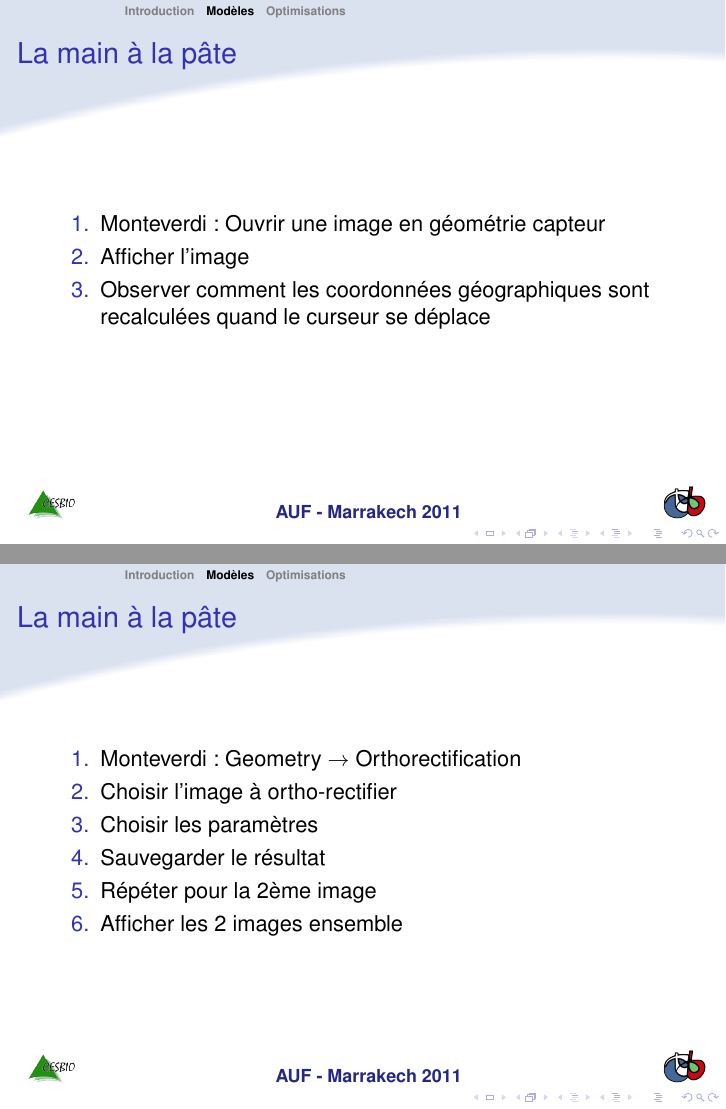
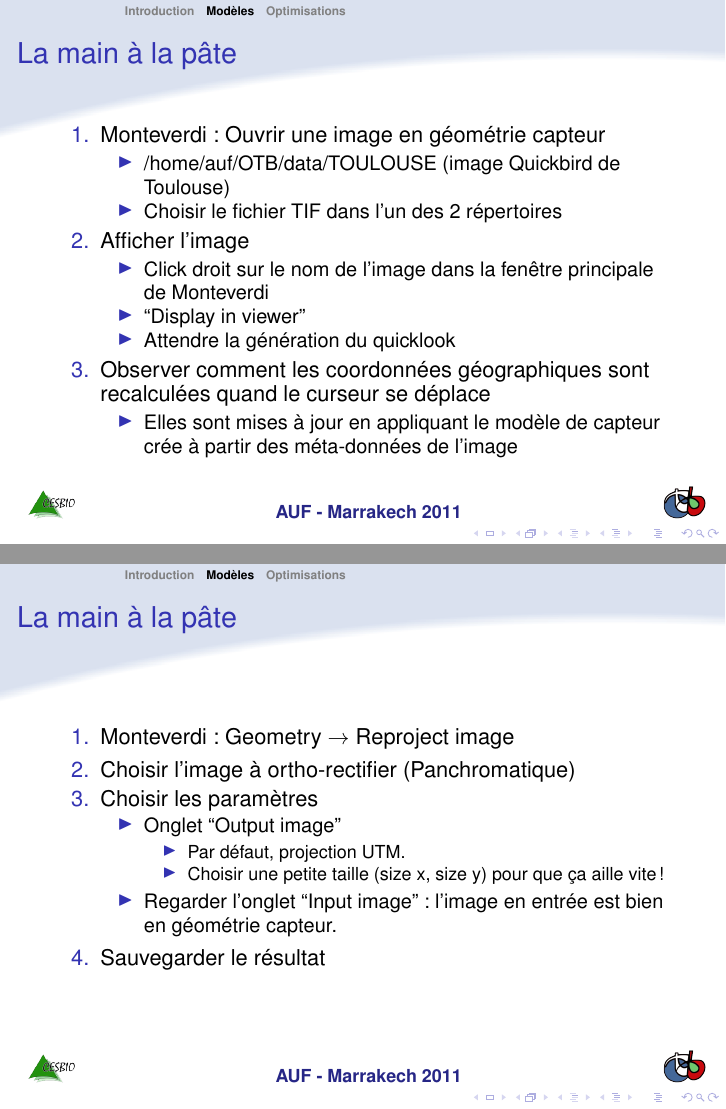
Before and after one commit to orfeotoolbox/OTB-Documents, LaTeX slides (AUF-2011/Monteverdi/02-Geometrie.tex): pages 26 and 28 of 42, joined at a grey line. Compiled offline with pdfLaTeX.

Commit message:
Wip coherence avec nouvelle version MVD

```diff
--- a/AUF-2011/Monteverdi/02-Geometrie.tex
+++ b/AUF-2011/Monteverdi/02-Geometrie.tex
@@ -260,9 +260,23 @@ L'élévation de chaque point (MNT) doit être connue.
 \frametitle{La main à la pâte}
 \begin{enumerate}
 \item Monteverdi : Ouvrir une image en géométrie capteur
+  \begin{itemize}
+  \item /home/auf/OTB/data/TOULOUSE (image Quickbird de Toulouse)
+  \item Choisir le fichier TIF dans l'un des 2 répertoires
+  \end{itemize}
 \item Afficher l'image
+  \begin{itemize}
+  \item Click droit sur le nom de l'image dans la fenêtre principale
+    de Monteverdi
+  \item ``Display in viewer''
+  \item Attendre la génération du quicklook
+  \end{itemize}
 \item Observer comment les coordonnées géographiques sont recalculées
   quand le curseur se déplace
+  \begin{itemize}
+  \item Elles sont mises à jour en appliquant le modèle de capteur
+    crée à partir des méta-données de l'image
+  \end{itemize}
 \end{enumerate}
 \end{frame}
 
@@ -288,12 +302,21 @@ L'élévation de chaque point (MNT) doit être connue.
 \begin{frame}
 \frametitle{La main à la pâte}
 \begin{enumerate}
-\item Monteverdi: Geometry $\rightarrow$ Orthorectification
-\item Choisir l'image à ortho-rectifier
+\item Monteverdi: Geometry $\rightarrow$ Reproject image
+\item Choisir l'image à ortho-rectifier (Panchromatique)
 \item Choisir les paramètres
+  \begin{itemize}
+  \item Onglet ``Output image''
+    \begin{itemize}
+    \item Par défaut, projection UTM.
+    \item Choisir une petite taille (size x, size y) pour que ça aille
+    vite!
+    \end{itemize}
+  \item Regarder l'onglet ``Input image'' : l'image en entrée est bien
+    en géométrie capteur.
+  \end{itemize}
 \item Sauvegarder le résultat
-\item Répéter pour la 2ème image
-\item Afficher les 2 images ensemble
+
 \end{enumerate}
 \end{frame}
 
```
